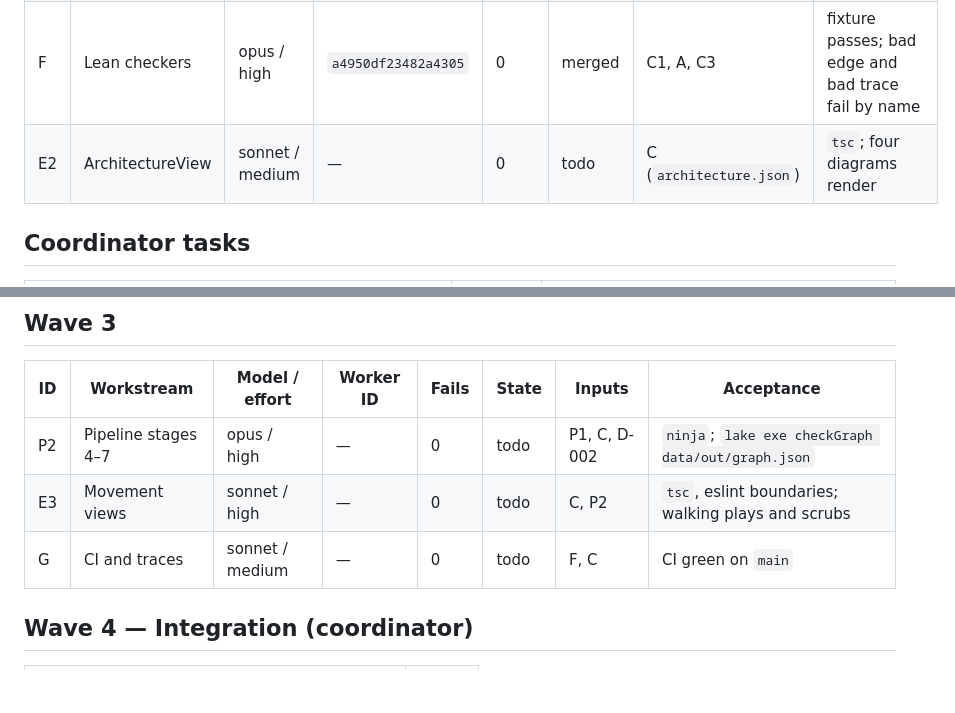
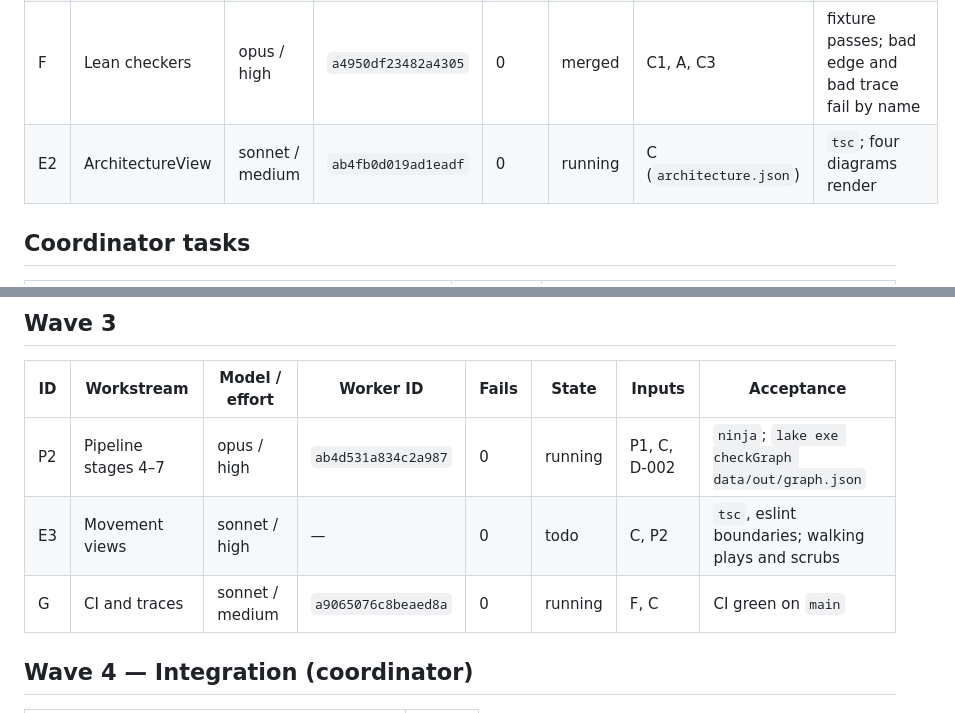
Before and after one commit to argent0/bio-mechanics, a Markdown page: TASKS.md, 2 parts joined by grey strips. GitHub-like rendering; blank space fills up the shorter version.

Commit message:
Record P2, E2, G worker IDs
Co-Authored-By: Claude Opus 5.5 <noreply@anthropic.com>

```diff
--- a/TASKS.md
+++ b/TASKS.md
@@ -33,7 +33,7 @@ States: `todo` · `running` · `review` · `merged`. Fails: gate rounds failed b
 | C | Emitters | opus / high | `a0d7098928e70d129` | 0 | merged | A, B | regenerate gives an empty diff; `ninja -n` |
 | P1 | Pipeline stages 1–3 | opus / high | `aa1666b96d68aaa97` | 0 | merged | D, C2 | `mypy`; tibialis anterior and gluteus medius plausibility |
 | F | Lean checkers | opus / high | `a4950df23482a4305` | 0 | merged | C1, A, C3 | fixture passes; bad edge and bad trace fail by name |
-| E2 | ArchitectureView | sonnet / medium | — | 0 | todo | C (`architecture.json`) | `tsc`; four diagrams render |
+| E2 | ArchitectureView | sonnet / medium | `ab4fb0d019ad1eadf` | 0 | running | C (`architecture.json`) | `tsc`; four diagrams render |
 
 ## Coordinator tasks
 
@@ -47,9 +47,9 @@ States: `todo` · `running` · `review` · `merged`. Fails: gate rounds failed b
 
 | ID | Workstream | Model / effort | Worker ID | Fails | State | Inputs | Acceptance |
 |---|---|---|---|---|---|---|---|
-| P2 | Pipeline stages 4–7 | opus / high | — | 0 | todo | P1, C, D-002 | `ninja`; `lake exe checkGraph data/out/graph.json` |
+| P2 | Pipeline stages 4–7 | opus / high | `ab4d531a834c2a987` | 0 | running | P1, C, D-002 | `ninja`; `lake exe checkGraph data/out/graph.json` |
 | E3 | Movement views | sonnet / high | — | 0 | todo | C, P2 | `tsc`, eslint boundaries; walking plays and scrubs |
-| G | CI and traces | sonnet / medium | — | 0 | todo | F, C | CI green on `main` |
+| G | CI and traces | sonnet / medium | `a9065076c8beaed8a` | 0 | running | F, C | CI green on `main` |
 
 ## Wave 4 — Integration (coordinator)
 
```
